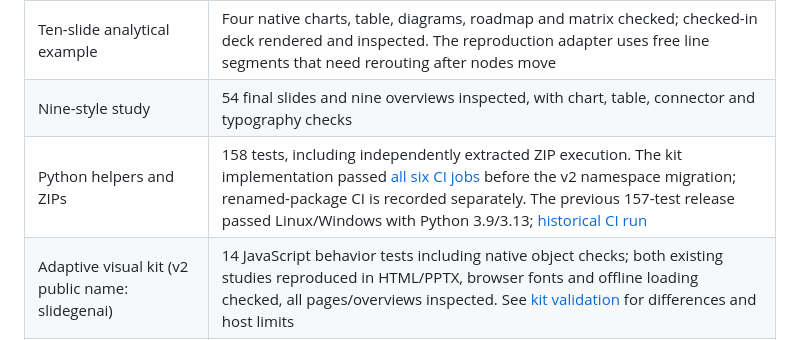
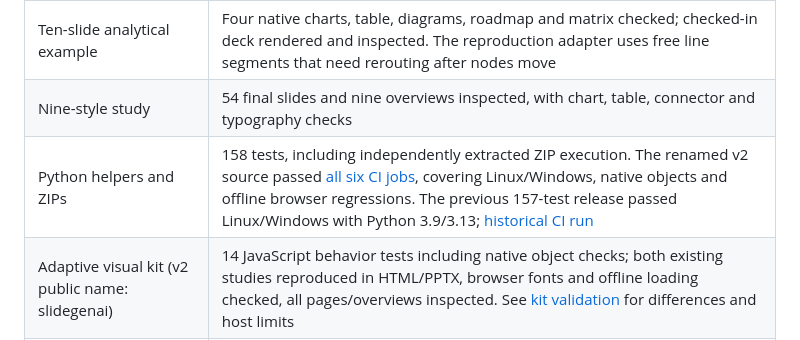
Before and after one commit to Everton-baptista/skill-slidegenai, a Markdown page: README.md, the part around the change. Rendered like a GitHub page.

Commit message:
docs: record passing CI for renamed slidegenai distribution

```diff
--- a/README.md
+++ b/README.md
@@ -334,7 +334,7 @@ For PPTX, install the pinned optional dependencies in your local installed copy
 | Eight-slide portable example | Native text, table, chart/workbook and process objects checked; PPTX rendered and all slides inspected |
 | Ten-slide analytical example | Four native charts, table, diagrams, roadmap and matrix checked; checked-in deck rendered and inspected. The reproduction adapter uses free line segments that need rerouting after nodes move |
 | Nine-style study | 54 final slides and nine overviews inspected, with chart, table, connector and typography checks |
-| Python helpers and ZIPs | 158 tests, including independently extracted ZIP execution. The kit implementation passed [all six CI jobs](https://github.com/Everton-baptista/skill-slidegenai/actions/runs/39257588234) before the v2 namespace migration; renamed-package CI is recorded separately. The previous 157-test release passed Linux/Windows with Python 3.9/3.13; [historical CI run](https://github.com/Everton-baptista/skill-slidegenai/actions/runs/39193657101) |
+| Python helpers and ZIPs | 158 tests, including independently extracted ZIP execution. The renamed v2 source passed [all six CI jobs](https://github.com/Everton-baptista/skill-slidegenai/actions/runs/39258624605), covering Linux/Windows, native objects and offline browser regressions. The previous 157-test release passed Linux/Windows with Python 3.9/3.13; [historical CI run](https://github.com/Everton-baptista/skill-slidegenai/actions/runs/39193657101) |
 | Adaptive visual kit (v2 public name: slidegenai) | 14 JavaScript behavior tests including native object checks; both existing studies reproduced in HTML/PPTX, browser fonts and offline loading checked, all pages/overviews inspected. See [kit validation](docs/VISUAL_KIT_VALIDATION.md) for differences and host limits |
 | Bundled fonts | All 140 files parsed and integrity checked; browser specimen checks are recorded in the validation guide. OS registration and all native exporters remain host-specific |
 | Catalog | All 177 entries resolve structurally; full decks have not been rendered and inspected for every entry |
```
Also changed, not shown: docs/VISUAL_KIT_VALIDATION.md (+2 -0 lines).
